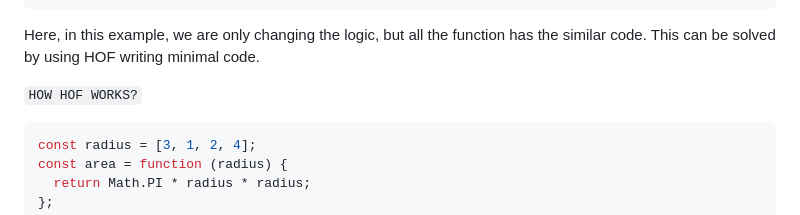
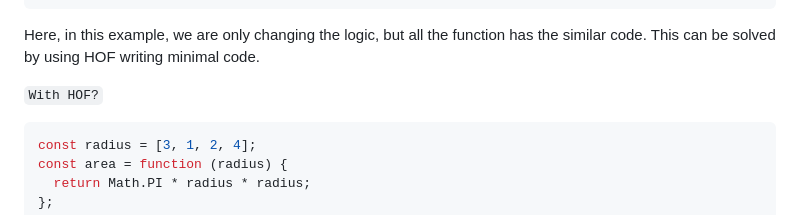
Before and after one commit to gyamzosherpa/Ultimate-Javascript-2023, a Markdown page: 08-function/README.MD, the part around the change. Rendered like a GitHub page.

Commit message:
text changed HOF

````diff
--- a/08-function/README.MD
+++ b/08-function/README.MD
@@ -502,7 +502,7 @@ console.log(calculateDiameter(radius));
 
 Here, in this example, we are only changing the logic, but all the function has the similar code. This can be solved by using HOF writing minimal code.
 
-`HOW HOF WORKS?`
+`With HOF?`
 
 ```JS
 const radius = [3, 1, 2, 4];
````
